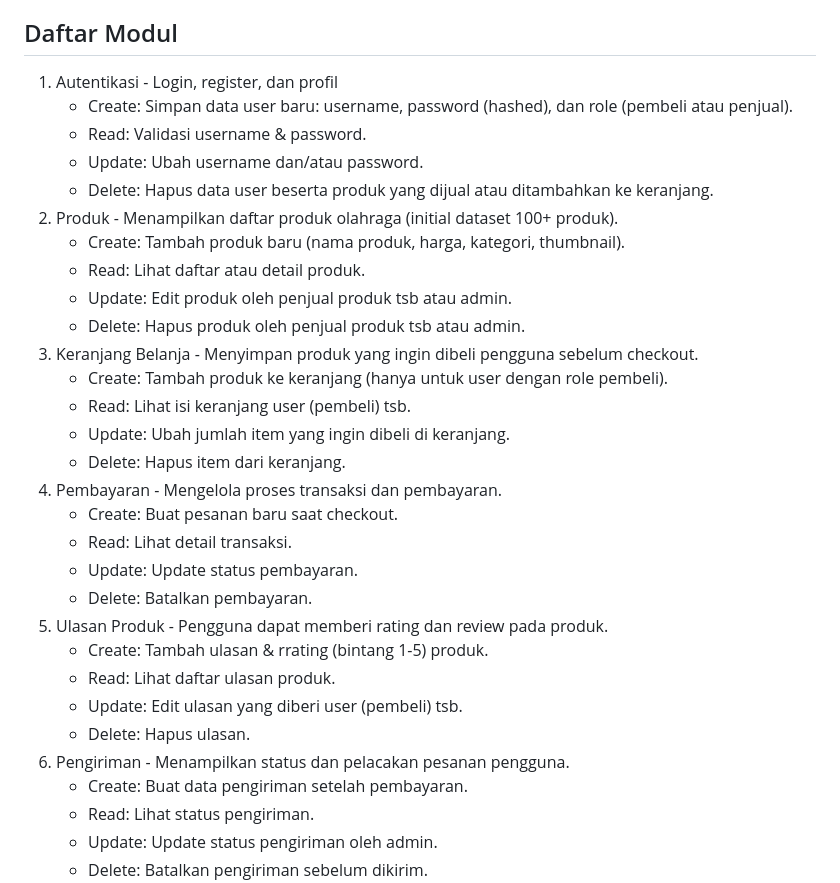
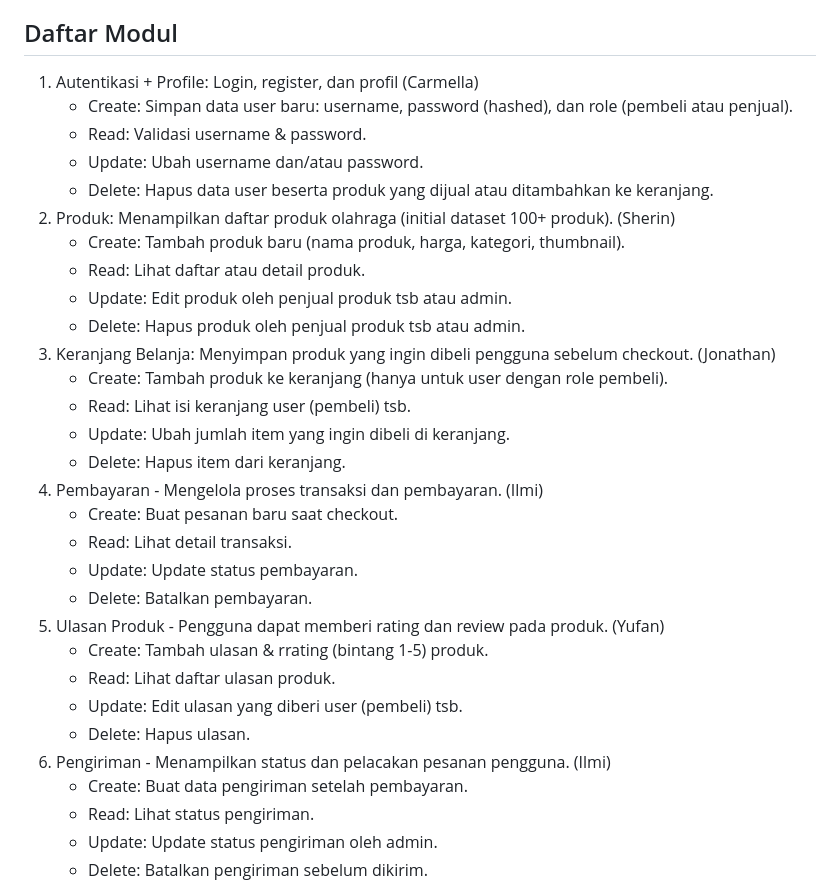
Before and after one commit to PBP-A08/GoSport, a Markdown page: README.md, the part around the change. GitHub-like rendering.

```diff
--- a/README.md
+++ b/README.md
@@ -12,32 +12,32 @@
 Tujuan utama kami adalah mendukung gaya hidup sehat masyarakat dengan menyediakan platform digital yang mudah digunakan dan informatif.
 
 ## Daftar Modul
-1. Autentikasi - Login, register, dan profil
+1. Autentikasi + Profile: Login, register, dan profil (Carmella)
    - Create: Simpan data user baru: username, password (hashed), dan role (pembeli atau penjual).
    - Read: Validasi username & password.
    - Update: Ubah username dan/atau password.
    - Delete: Hapus data user beserta produk yang dijual atau ditambahkan ke keranjang.
-2. Produk - Menampilkan daftar produk olahraga (initial dataset 100+ produk).
+2. Produk: Menampilkan daftar produk olahraga (initial dataset 100+ produk). (Sherin)
    - Create: Tambah produk baru (nama produk, harga, kategori, thumbnail).
    - Read: Lihat daftar atau detail produk.
    - Update: Edit produk oleh penjual produk tsb atau admin.
    - Delete: Hapus produk oleh penjual produk tsb atau admin.
-4. Keranjang Belanja - Menyimpan produk yang ingin dibeli pengguna sebelum checkout.
+3. Keranjang Belanja: Menyimpan produk yang ingin dibeli pengguna sebelum checkout. (Jonathan)
    - Create: Tambah produk ke keranjang (hanya untuk user dengan role pembeli).
    - Read: Lihat isi keranjang user (pembeli) tsb.
    - Update: Ubah jumlah item yang ingin dibeli di keranjang.
    - Delete: Hapus item dari keranjang.
-6. Pembayaran - Mengelola proses transaksi dan pembayaran.
+4. Pembayaran - Mengelola proses transaksi dan pembayaran. (Ilmi)
    - Create: Buat pesanan baru saat checkout.
    - Read: Lihat detail transaksi.
    - Update: Update status pembayaran.
    - Delete: Batalkan pembayaran.
-8. Ulasan Produk - Pengguna dapat memberi rating dan review pada produk.
+5. Ulasan Produk - Pengguna dapat memberi rating dan review pada produk. (Yufan)
    - Create: Tambah ulasan & rrating (bintang 1-5) produk.
    - Read: Lihat daftar ulasan produk.
    - Update: Edit ulasan yang diberi user (pembeli) tsb.
    - Delete: Hapus ulasan.
-10. Pengiriman - Menampilkan status dan pelacakan pesanan pengguna.
+10. Pengiriman - Menampilkan status dan pelacakan pesanan pengguna. (Ilmi)
     - Create: Buat data pengiriman setelah pembayaran.
     - Read: Lihat status pengiriman.
     - Update: Update status pengiriman oleh admin.
```
